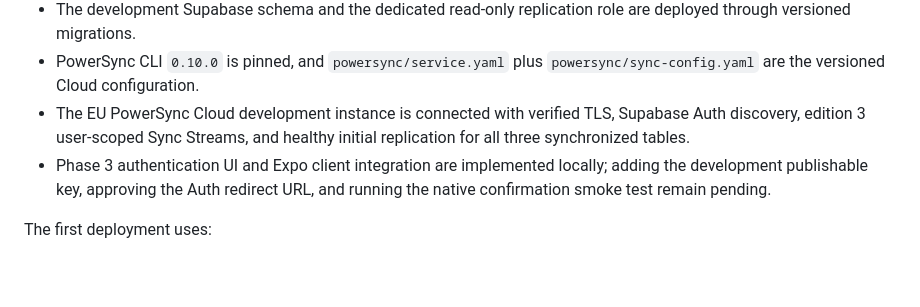
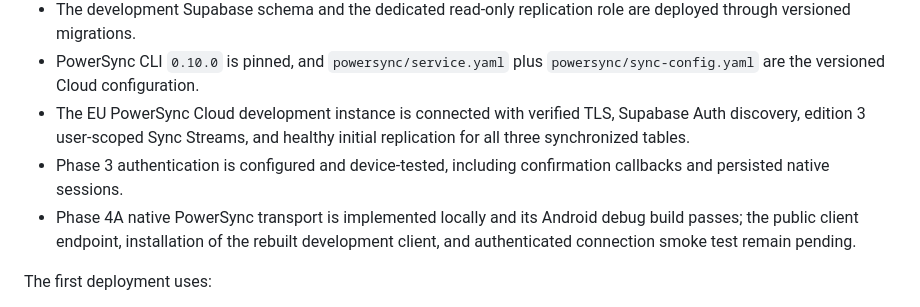
Before and after one commit to xmajzel/wordfold, a Markdown page: docs/SUPABASE_POWERSYNC_INITIAL_SETUP.md, the part around the change. Drawn GitHub-style; blank space fills up the shorter version.

```diff
--- a/docs/SUPABASE_POWERSYNC_INITIAL_SETUP.md
+++ b/docs/SUPABASE_POWERSYNC_INITIAL_SETUP.md
@@ -11,7 +11,8 @@ Implementation status:
 - The development Supabase schema and the dedicated read-only replication role are deployed through versioned migrations.
 - PowerSync CLI `0.10.0` is pinned, and `powersync/service.yaml` plus `powersync/sync-config.yaml` are the versioned Cloud configuration.
 - The EU PowerSync Cloud development instance is connected with verified TLS, Supabase Auth discovery, edition 3 user-scoped Sync Streams, and healthy initial replication for all three synchronized tables.
-- Phase 3 authentication UI and Expo client integration are implemented locally; adding the development publishable key, approving the Auth redirect URL, and running the native confirmation smoke test remain pending.
+- Phase 3 authentication is configured and device-tested, including confirmation callbacks and persisted native sessions.
+- Phase 4A native PowerSync transport is implemented locally and its Android debug build passes; the public client endpoint, installation of the rebuilt development client, and authenticated connection smoke test remain pending.
 
 The first deployment uses:
 
```
Also changed, not shown: docs/SUPABASE_POWERSYNC_PHASE_4A_SPECIFICATION.md (added, +86 -0 lines), docs/SUPABASE_POWERSYNC_SPECIFICATION.md (+2 -1 lines).
